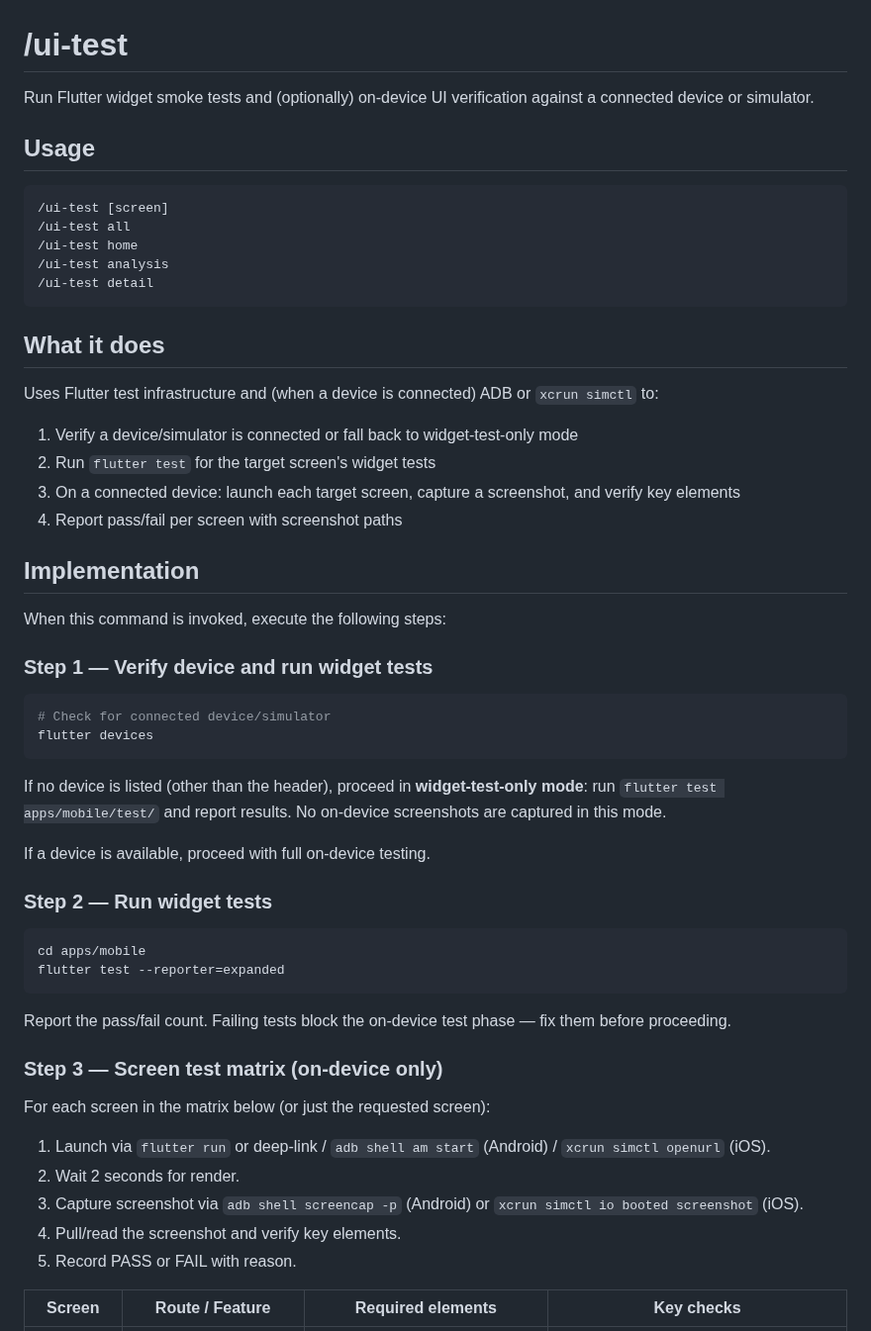
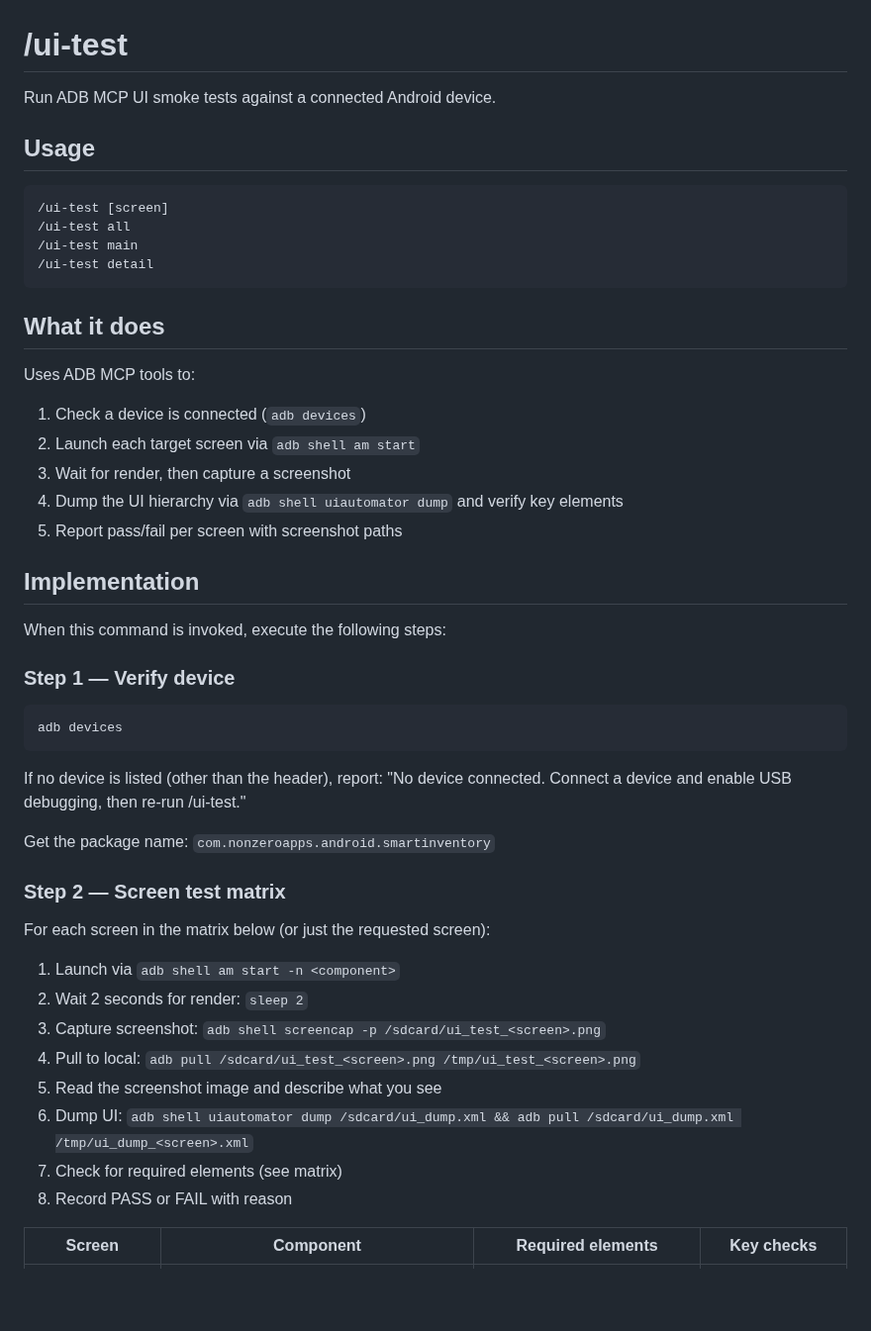
Before and after one commit to actions-marketplace-validations/berkayturanci_keel, a Markdown page: commands/ui-test.md, the part around one of its changes. Shown at 99% size. Rendered like a GitHub page; blank space fills up the shorter version.

Commit message:
sync: update commands/ui-test.md from SmartInventory

````diff
--- a/commands/ui-test.md
+++ b/commands/ui-test.md
@@ -1,58 +1,51 @@
 # /ui-test
 
-Run Flutter widget smoke tests and (optionally) on-device UI verification against a connected device or simulator.
+Run ADB MCP UI smoke tests against a connected Android device.
 
 ## Usage
 
 ```
 /ui-test [screen]
 /ui-test all
-/ui-test home
-/ui-test analysis
+/ui-test main
 /ui-test detail
 ```
 
 ## What it does
 
-Uses Flutter test infrastructure and (when a device is connected) ADB or `xcrun simctl` to:
-1. Verify a device/simulator is connected or fall back to widget-test-only mode
-2. Run `flutter test` for the target screen's widget tests
-3. On a connected device: launch each target screen, capture a screenshot, and verify key elements
-4. Report pass/fail per screen with screenshot paths
+Uses ADB MCP tools to:
+1. Check a device is connected (`adb devices`)
+2. Launch each target screen via `adb shell am start`
+3. Wait for render, then capture a screenshot
+4. Dump the UI hierarchy via `adb shell uiautomator dump` and verify key elements
+5. Report pass/fail per screen with screenshot paths
 
 ## Implementation
 
 When this command is invoked, execute the following steps:
 
-### Step 1 — Verify device and run widget tests
+### Step 1 — Verify device
 
 ```bash
-# Check for connected device/simulator
-flutter devices
+adb devices
 ```
 
-If no device is listed (other than the header), proceed in **widget-test-only mode**: run `flutter test apps/mobile/test/` and report results. No on-device screenshots are captured in this mode.
+If no device is listed (other than the header), report: "No device connected. Connect a device and enable USB debugging, then re-run /ui-test."
 
-If a device is available, proceed with full on-device testing.
+Get the package name: `com.nonzeroapps.android.smartinventory`
 
-### Step 2 — Run widget tests
-
-```bash
-cd apps/mobile
-flutter test --reporter=expanded
-```
-
-Report the pass/fail count. Failing tests block the on-device test phase — fix them before proceeding.
-
-### Step 3 — Screen test matrix (on-device only)
+### Step 2 — Screen test matrix
 
 For each screen in the matrix below (or just the requested screen):
 
-1. Launch via `flutter run` or deep-link / `adb shell am start` (Android) / `xcrun simctl openurl` (iOS).
-2. Wait 2 seconds for render.
-3. Capture screenshot via `adb shell screencap -p` (Android) or `xcrun simctl io booted screenshot` (iOS).
-4. Pull/read the screenshot and verify key elements.
-5. Record PASS or FAIL with reason.
+1. Launch via `adb shell am start -n <component>`
+2. Wait 2 seconds for render: `sleep 2`
+3. Capture screenshot: `adb shell screencap -p /sdcard/ui_test_<screen>.png`
+4. Pull to local: `adb pull /sdcard/ui_test_<screen>.png /tmp/ui_test_<screen>.png`
+5. Read the screenshot image and describe what you see
+6. Dump UI: `adb shell uiautomator dump /sdcard/ui_dump.xml && adb pull /sdcard/ui_dump.xml /tmp/ui_dump_<screen>.xml`
+7. Check for required elements (see matrix)
+8. Record PASS or FAIL with reason
 
-| Screen | Route / Feature | Required elements | Key checks |
+| Screen | Component | Required elements | Key checks |
 |---|---|---|---|
````
Also changed, not shown: other parts of commands/ui-test.md (+45 -24 lines).
